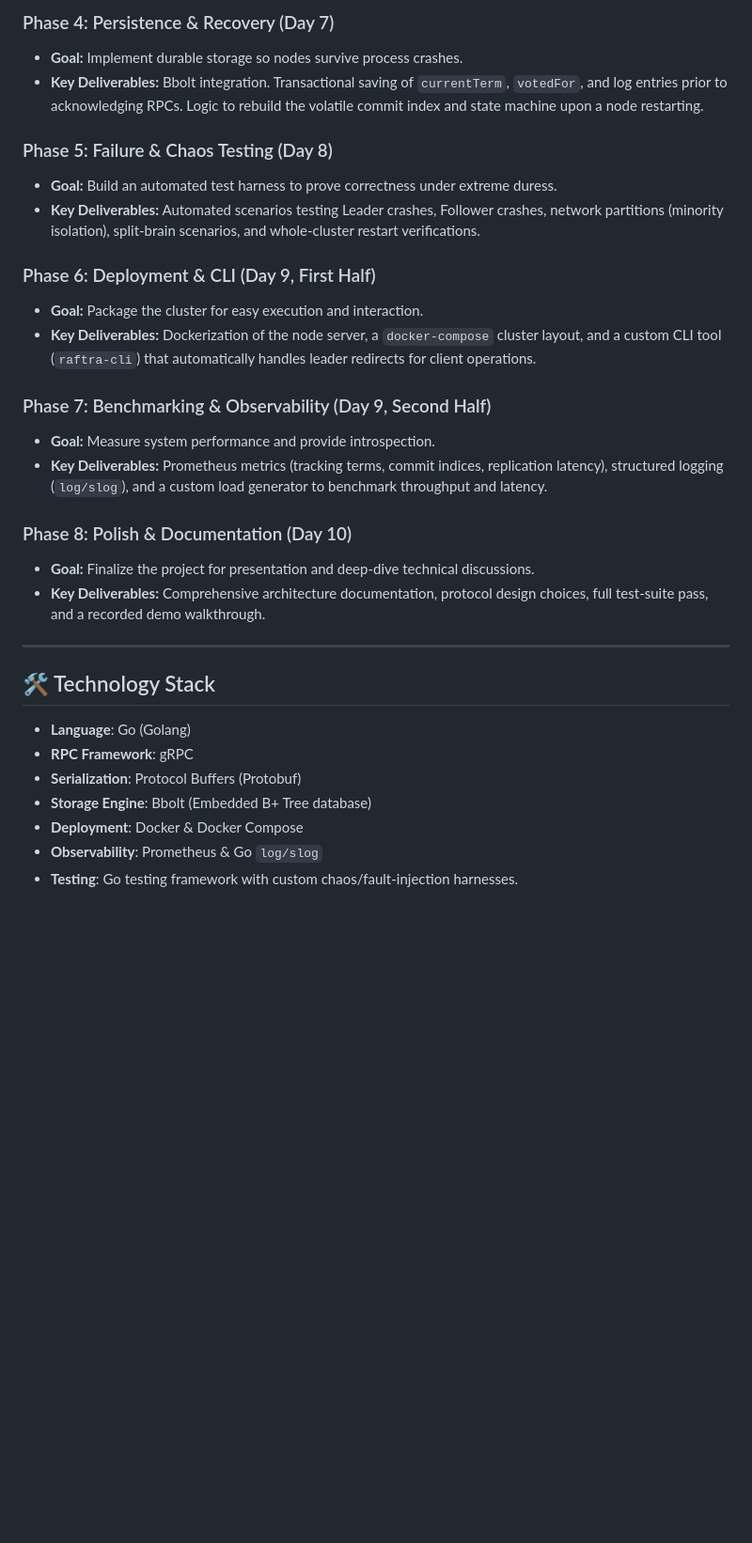
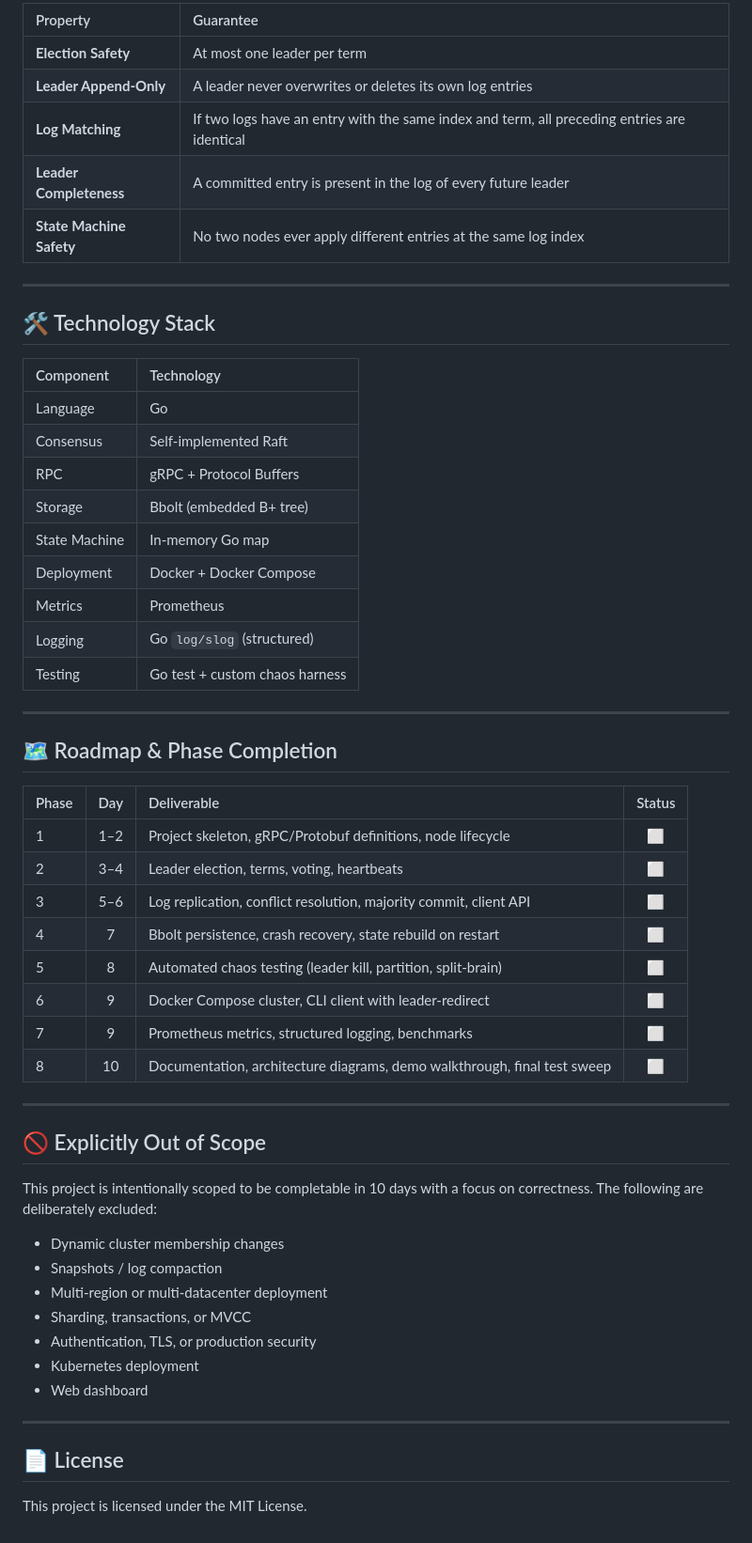
Before and after one commit to shantanu-1607/Raftra, a Markdown page: README.md, the part around one of its changes. Shown at 94% size. Drawn GitHub-style; blank space fills up the shorter version.

Commit message:
docs: update project documentation in README.md

```diff
--- a/README.md
+++ b/README.md
@@ -90,31 +87,58 @@ The project is structured into a rigorous 10-day, 8-phase implementation plan. E
-### Phase 4: Persistence & Recovery (Day 7)
-- **Goal:** Implement durable storage so nodes survive process crashes.
-- **Key Deliverables:** Bbolt integration. Transactional saving of `currentTerm`, `votedFor`, and log entries prior to acknowledging RPCs. Logic to rebuild the volatile commit index and state machine upon a node restarting.
-
-### Phase 5: Failure & Chaos Testing (Day 8)
-- **Goal:** Build an automated test harness to prove correctness under extreme duress.
-- **Key Deliverables:** Automated scenarios testing Leader crashes, Follower crashes, network partitions (minority isolation), split-brain scenarios, and whole-cluster restart verifications.
-
-### Phase 6: Deployment & CLI (Day 9, First Half)
-- **Goal:** Package the cluster for easy execution and interaction.
-- **Key Deliverables:** Dockerization of the node server, a `docker-compose` cluster layout, and a custom CLI tool (`raftra-cli`) that automatically handles leader redirects for client operations.
-
-### Phase 7: Benchmarking & Observability (Day 9, Second Half)
-- **Goal:** Measure system performance and provide introspection.
-- **Key Deliverables:** Prometheus metrics (tracking terms, commit indices, replication latency), structured logging (`log/slog`), and a custom load generator to benchmark throughput and latency.
-
-### Phase 8: Polish & Documentation (Day 10)
-- **Goal:** Finalize the project for presentation and deep-dive technical discussions.
-- **Key Deliverables:** Comprehensive architecture documentation, protocol design choices, full test-suite pass, and a recorded demo walkthrough.
+| Property | Guarantee |
+| :--- | :--- |
+| **Election Safety** | At most one leader per term |
+| **Leader Append-Only** | A leader never overwrites or deletes its own log entries |
+| **Log Matching** | If two logs have an entry with the same index and term, all preceding entries are identical |
+| **Leader Completeness** | A committed entry is present in the log of every future leader |
+| **State Machine Safety** | No two nodes ever apply different entries at the same log index |
 
 ---
 
 ## 🛠️ Technology Stack
 
-*   **Language**: Go (Golang)
-*   **RPC Framework**: gRPC
-*   **Serialization**: Protocol Buffers (Protobuf)
-*   **Storage Engine**: Bbolt (Embedded B+ Tree database)
-*   **Deployment**: Docker & Docker Compose
-*   **Observability**: Prometheus & Go `log/slog`
-*   **Testing**: Go testing framework with custom chaos/fault-injection harnesses.
+| Component | Technology |
+| :--- | :--- |
+| Language | Go |
+| Consensus | Self-implemented Raft |
+| RPC | gRPC + Protocol Buffers |
+| Storage | Bbolt (embedded B+ tree) |
+| State Machine | In-memory Go map |
+| Deployment | Docker + Docker Compose |
+| Metrics | Prometheus |
+| Logging | Go `log/slog` (structured) |
+| Testing | Go test + custom chaos harness |
+
+---
+
+## 🗺️ Roadmap & Phase Completion
+
+| Phase | Day | Deliverable | Status |
+| :--- | :---: | :--- | :---: |
+| 1 | 1–2 | Project skeleton, gRPC/Protobuf definitions, node lifecycle | ⬜ |
+| 2 | 3–4 | Leader election, terms, voting, heartbeats | ⬜ |
+| 3 | 5–6 | Log replication, conflict resolution, majority commit, client API | ⬜ |
+| 4 | 7 | Bbolt persistence, crash recovery, state rebuild on restart | ⬜ |
+| 5 | 8 | Automated chaos testing (leader kill, partition, split-brain) | ⬜ |
+| 6 | 9 | Docker Compose cluster, CLI client with leader-redirect | ⬜ |
+| 7 | 9 | Prometheus metrics, structured logging, benchmarks | ⬜ |
+| 8 | 10 | Documentation, architecture diagrams, demo walkthrough, final test sweep | ⬜ |
+
+---
+
+## 🚫 Explicitly Out of Scope
+
+This project is intentionally scoped to be completable in 10 days with a focus on correctness. The following are deliberately excluded:
+
+- Dynamic cluster membership changes
+- Snapshots / log compaction
+- Multi-region or multi-datacenter deployment
+- Sharding, transactions, or MVCC
+- Authentication, TLS, or production security
+- Kubernetes deployment
+- Web dashboard
+
+---
+
+## 📄 License
+
+This project is licensed under the MIT License.
```
Also changed, not shown: other parts of README.md (+63 -66 lines).
